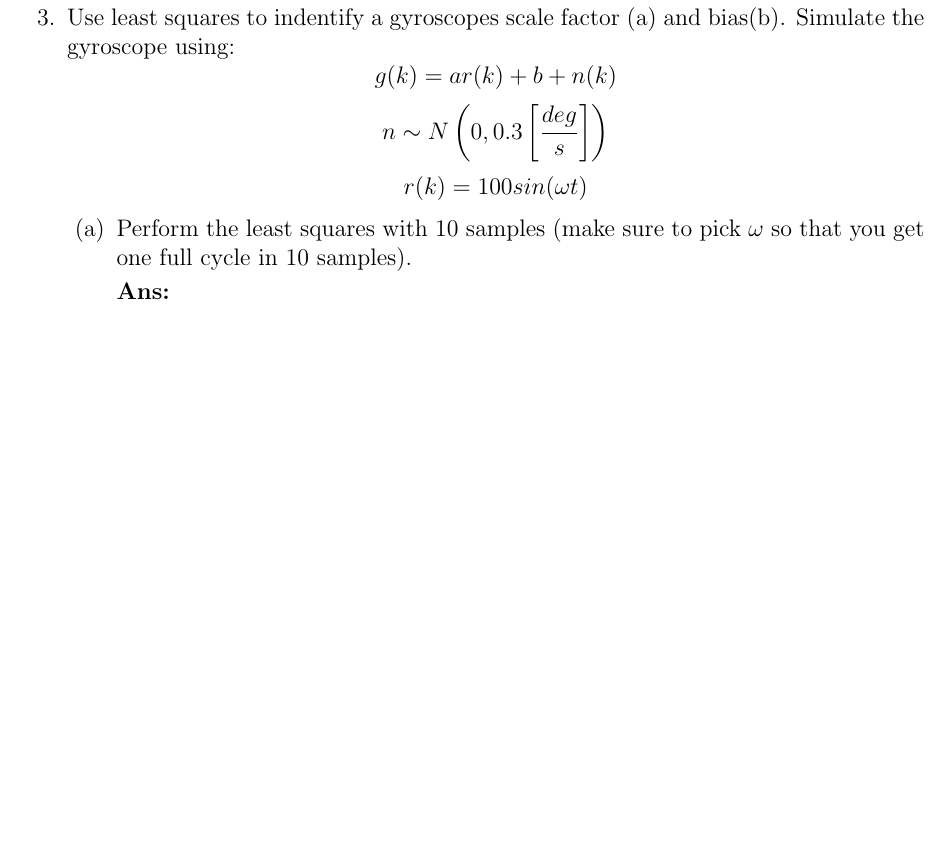
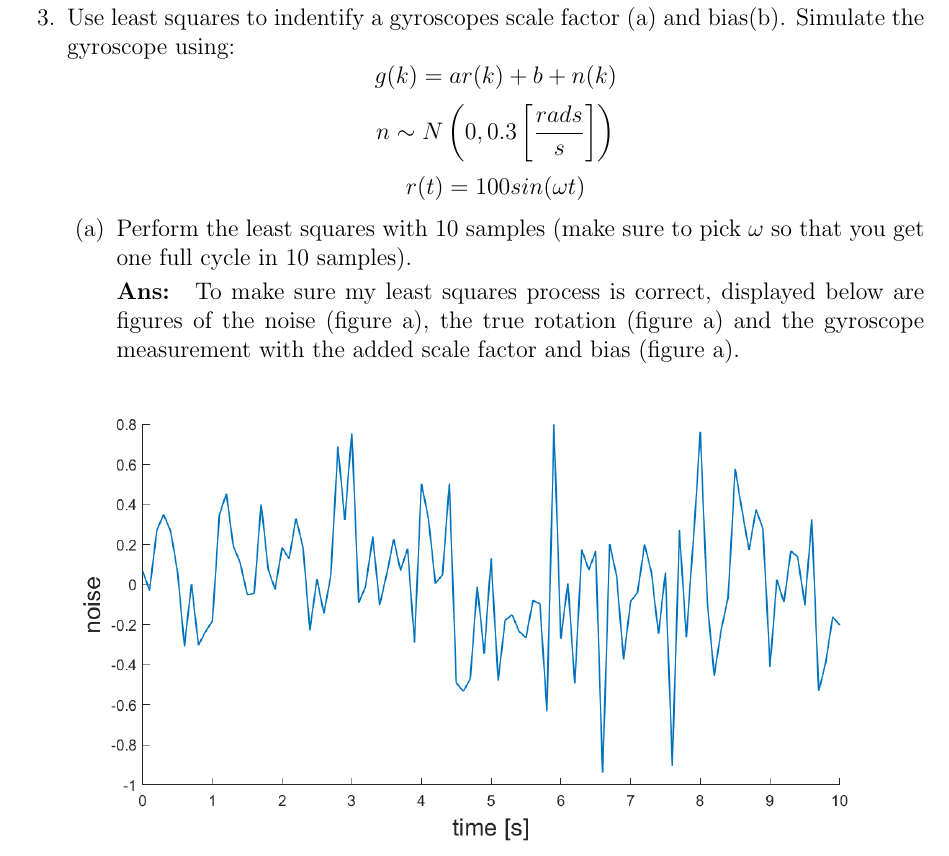
Before and after one commit to nsm0014-optimalEstimation/hw2, a LaTeX problem sheet (hw2.tex): part of page 4 of 6 before the commit and part of page 4 of 8 after it, cut so that both start at the same text, the shorter picture padded with empty space. Compiled offline with pdfLaTeX.

Commit message:
question 3 started

```diff
--- a/hw2.tex
+++ b/hw2.tex
@@ -152,9 +152,15 @@
             \end{equation}}
     \end{parts}
     \clearpage
-    \question{Use least squares to indentify a gyroscopes scale factor (a) and bias(b). Simulate the gyroscope using: \[g(k) = ar(k) + b + n(k) \] \[n \sim N\left(0,0.3 \left[\frac{deg}{s}\right]\right) \] \[r(k) = 100sin(\omega t) \]}
+    \question{Use least squares to indentify a gyroscopes scale factor (a) and bias(b). Simulate the gyroscope using: \[g(k) = ar(k) + b + n(k) \] \[n \sim N\left(0,0.3 \left[\frac{rads}{s}\right]\right) \] \[r(t) = 100sin(\omega t) \]}
     \begin{parts}
         \part{Perform the least squares with 10 samples (make sure to pick $\omega$ so that you get one full cycle in 10 samples).}
 
-        \solution{}
+        \solution{
+            To make sure my least squares process is correct, displayed below are figures of the noise (figure \ref{fig:1}), the true rotation (figure \ref{fig:2}) and the gyroscope measurement with the added scale factor and bias (figure \ref{fig:3}).
 
+            \begin{figure}[!h]
+                \label{fig:1}
+                \centering
+                \includegraphics[width=\linewidth]{Q3a_n.png}
+            \end{figure}
```
Also changed, not shown: Q3a_g.png (added), Q3a_n.png (added), Q3a_r.png (added), hw2.tex (14 more changed lines), 2 other files.
